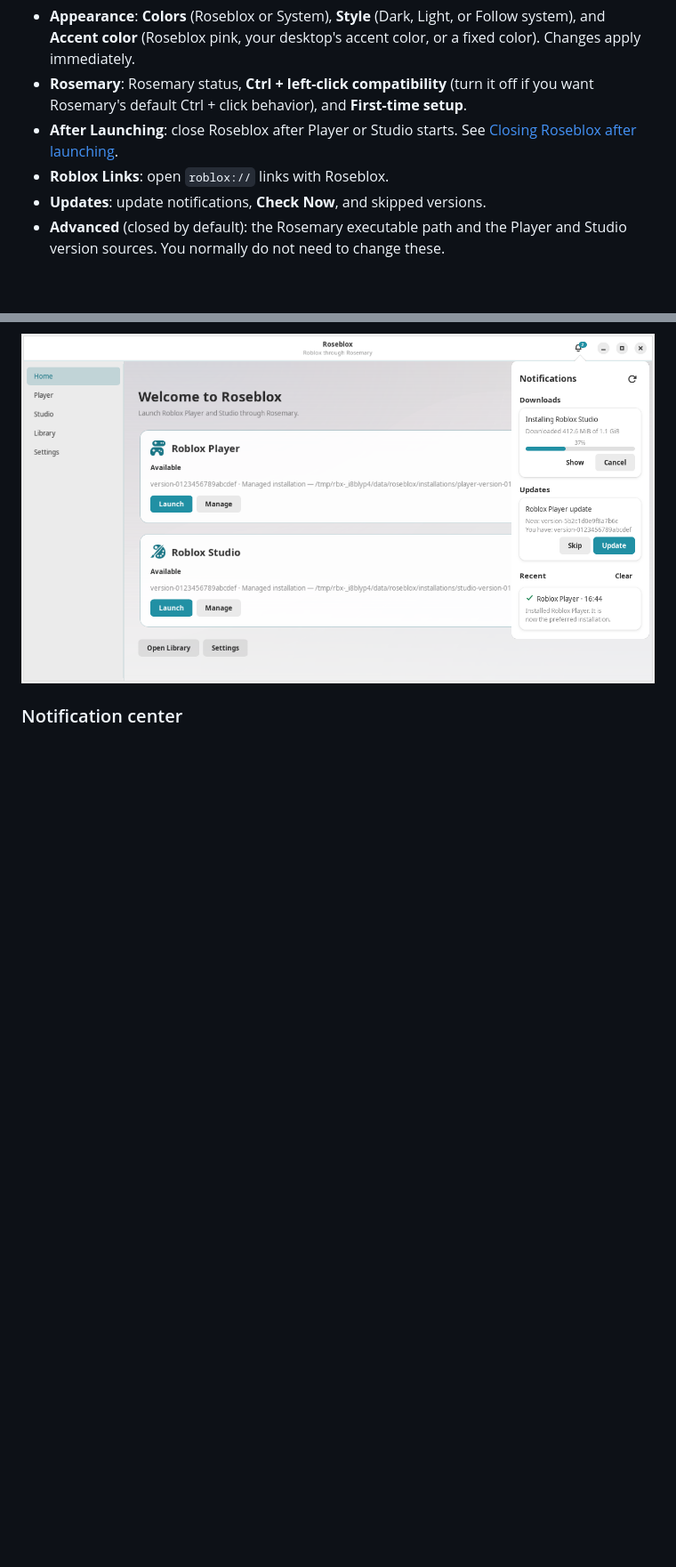
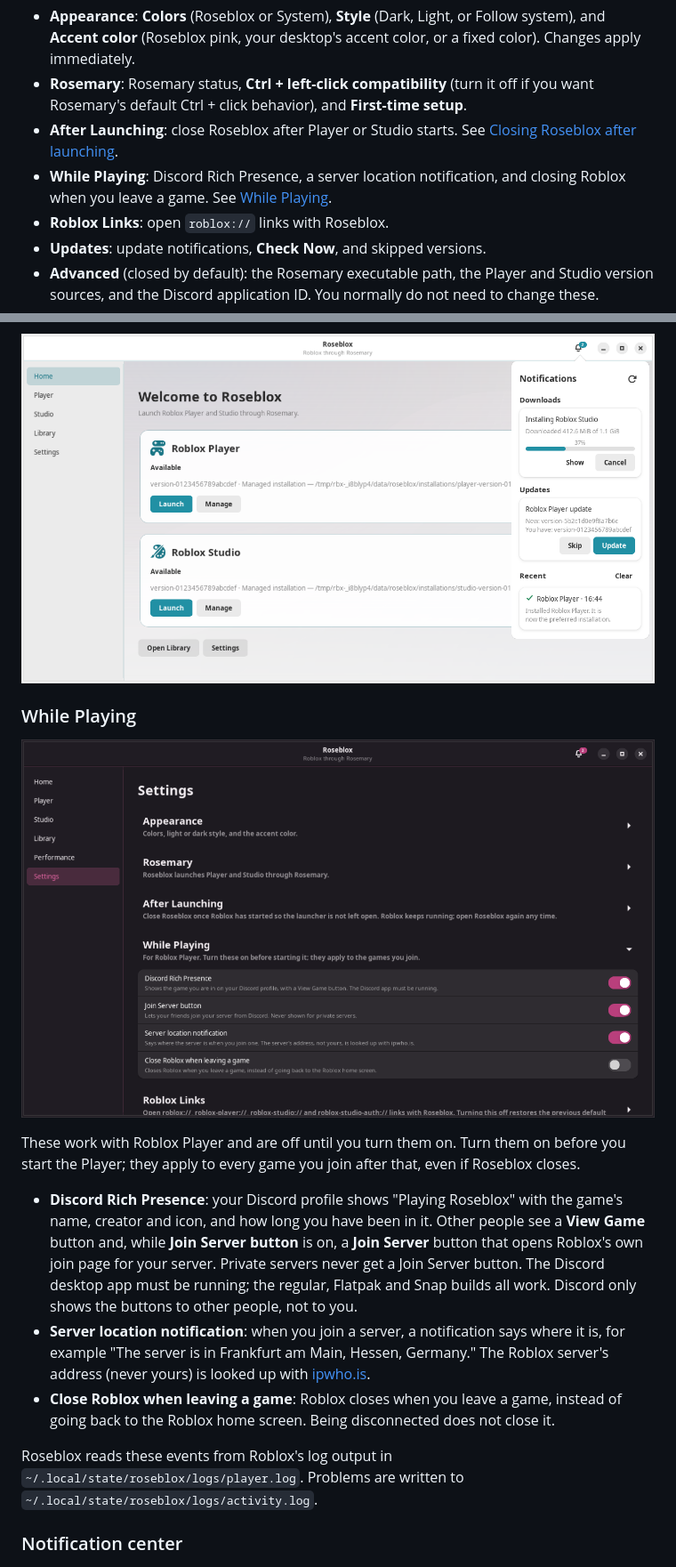
Before and after one commit to MadnessMyth/RoseBlox, a Markdown page: docs/INSTALL.md, 2 parts joined by grey strips. Shown at 89% size. GitHub-like rendering; pictures changed too: docs/screenshots/16-while-playing.png (added); blank space fills up the shorter version.

```diff
--- a/docs/INSTALL.md
+++ b/docs/INSTALL.md
@@ -83,11 +83,24 @@ Click a section heading in **Settings** to open or close it; Roseblox remembers
 - **Appearance**: **Colors** (Roseblox or System), **Style** (Dark, Light, or Follow system), and **Accent color** (Roseblox pink, your desktop's accent color, or a fixed color). Changes apply immediately.
 - **Rosemary**: Rosemary status, **Ctrl + left-click compatibility** (turn it off if you want Rosemary's default Ctrl + click behavior), and **First-time setup**.
 - **After Launching**: close Roseblox after Player or Studio starts. See [Closing Roseblox after launching](#closing-roseblox-after-launching).
+- **While Playing**: Discord Rich Presence, a server location notification, and closing Roblox when you leave a game. See [While Playing](#while-playing).
 - **Roblox Links**: open `roblox://` links with Roseblox.
 - **Updates**: update notifications, **Check Now**, and skipped versions.
-- **Advanced** (closed by default): the Rosemary executable path and the Player and Studio version sources. You normally do not need to change these.
+- **Advanced** (closed by default): the Rosemary executable path, the Player and Studio version sources, and the Discord application ID. You normally do not need to change these.
 
 ![Light style with System colors and a teal accent](screenshots/12-system-colors-teal.png)
+
+### While Playing
+
+![While Playing](screenshots/16-while-playing.png)
+
+These work with Roblox Player and are off until you turn them on. Turn them on before you start the Player; they apply to every game you join after that, even if Roseblox closes.
+
+- **Discord Rich Presence**: your Discord profile shows "Playing Roseblox" with the game's name, creator and icon, and how long you have been in it. Other people see a **View Game** button and, while **Join Server button** is on, a **Join Server** button that opens Roblox's own join page for your server. Private servers never get a Join Server button. The Discord desktop app must be running; the regular, Flatpak and Snap builds all work. Discord only shows the buttons to other people, not to you.
+- **Server location notification**: when you join a server, a notification says where it is, for example "The server is in Frankfurt am Main, Hessen, Germany." The Roblox server's address (never yours) is looked up with [ipwho.is](https://ipwho.is).
+- **Close Roblox when leaving a game**: Roblox closes when you leave a game, instead of going back to the Roblox home screen. Being disconnected does not close it.
+
+Roseblox reads these events from Roblox's log output in `~/.local/state/roseblox/logs/player.log`. Problems are written to `~/.local/state/roseblox/logs/activity.log`.
 
 ### Notification center
 
```
Also changed, not shown: other parts of docs/INSTALL.md (+2 -0 lines), README.md (+2 -0 lines).
